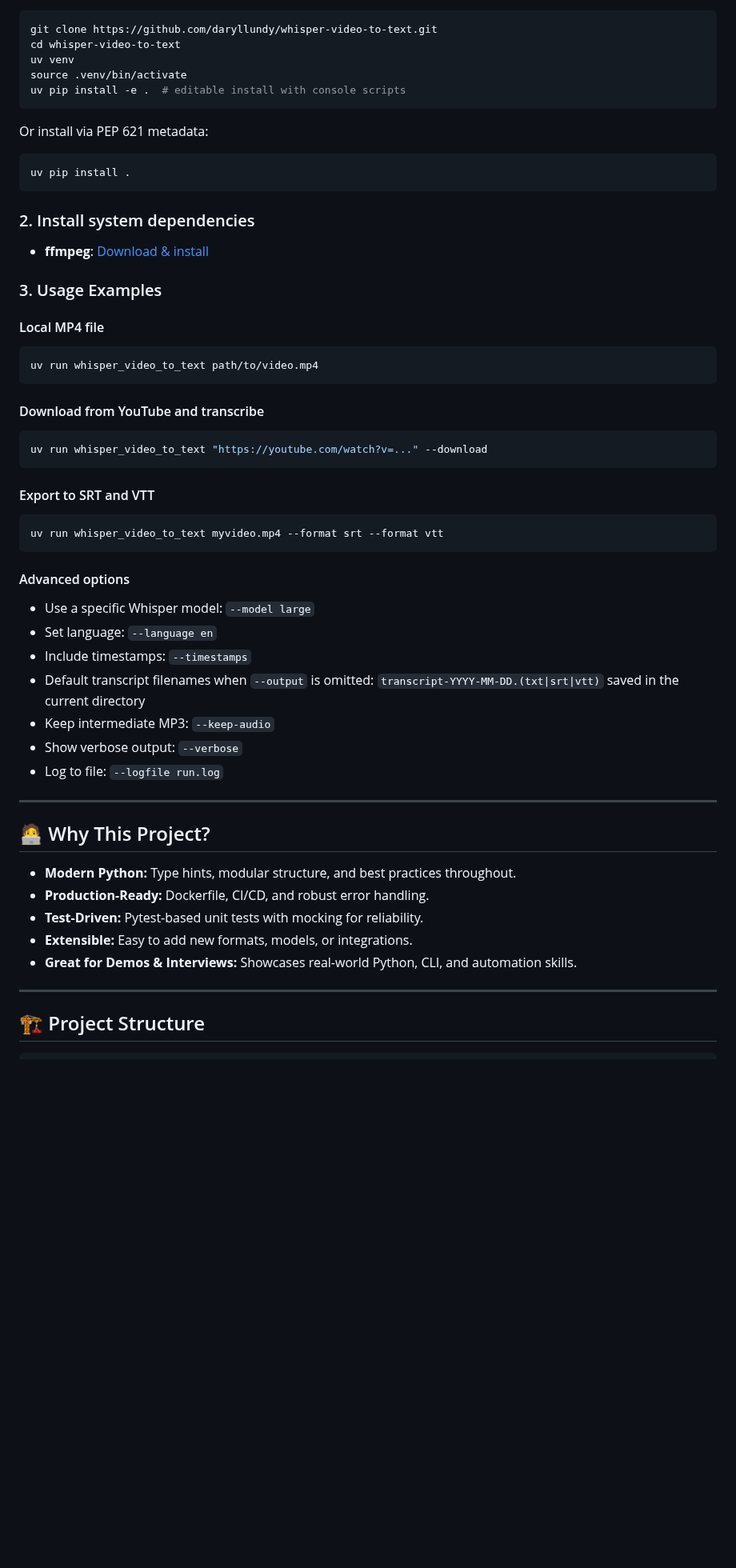
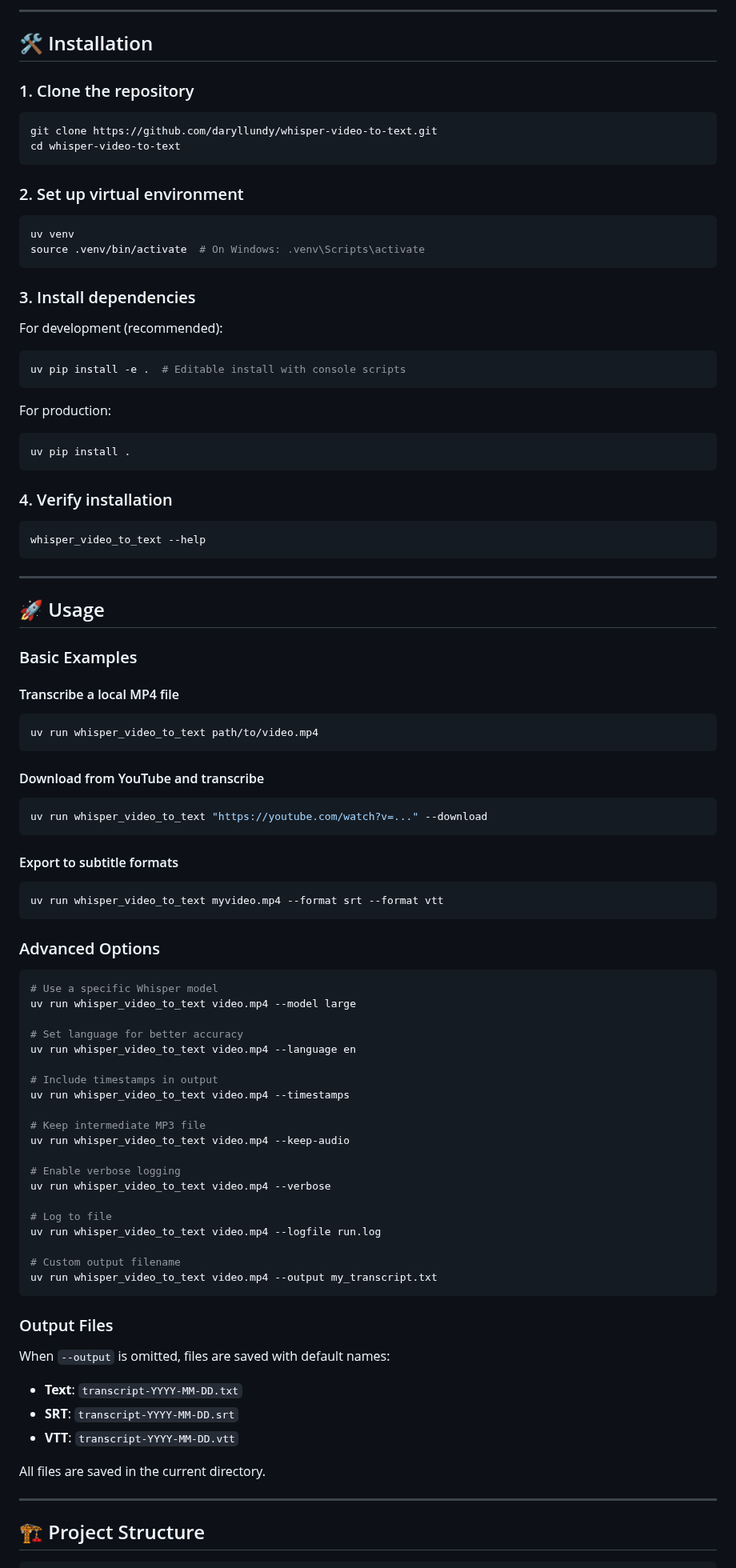
Before and after one commit to daryllundy/whisper-video-to-text, a Markdown page: README.md, the part around one of its changes. Shown at 80% size. GitHub-like rendering; blank space fills up the shorter version.

````diff
--- a/README.md
+++ b/README.md
@@ -27,61 +77,93 @@
+---
+
+## 🛠️ Installation
+
+### 1. Clone the repository
 
 ```bash
 git clone https://github.com/daryllundy/whisper-video-to-text.git
 cd whisper-video-to-text
-uv venv
-source .venv/bin/activate
-uv pip install -e .  # editable install with console scripts
 ```
 
-Or install via PEP 621 metadata:
+### 2. Set up virtual environment
 
+```bash
+uv venv
+source .venv/bin/activate  # On Windows: .venv\Scripts\activate
+```
+
+### 3. Install dependencies
+
+For development (recommended):
+```bash
+uv pip install -e .  # Editable install with console scripts
+```
+
+For production:
 ```bash
 uv pip install .
 ```
 
-### 2. Install system dependencies
+### 4. Verify installation
 
-- **ffmpeg**: [Download & install](https://ffmpeg.org/download.html)
+```bash
+whisper_video_to_text --help
+```
 
-### 3. Usage Examples
+---
 
-#### Local MP4 file
+## 🚀 Usage
 
+### Basic Examples
+
+#### Transcribe a local MP4 file
 ```bash
 uv run whisper_video_to_text path/to/video.mp4
 ```
 
 #### Download from YouTube and transcribe
-
 ```bash
 uv run whisper_video_to_text "https://youtube.com/watch?v=..." --download
 ```
 
-#### Export to SRT and VTT
-
+#### Export to subtitle formats
 ```bash
 uv run whisper_video_to_text myvideo.mp4 --format srt --format vtt
 ```
 
-#### Advanced options
+### Advanced Options
 
-- Use a specific Whisper model: `--model large`
-- Set language: `--language en`
-- Include timestamps: `--timestamps`
-- Default transcript filenames when `--output` is omitted: `transcript-YYYY-MM-DD.(txt|srt|vtt)` saved in the current directory
-- Keep intermediate MP3: `--keep-audio`
-- Show verbose output: `--verbose`
-- Log to file: `--logfile run.log`
+```bash
+# Use a specific Whisper model
+uv run whisper_video_to_text video.mp4 --model large
 
----
+# Set language for better accuracy
+uv run whisper_video_to_text video.mp4 --language en
 
-## 🧑‍💻 Why This Project?
+# Include timestamps in output
+uv run whisper_video_to_text video.mp4 --timestamps
 
-- **Modern Python:** Type hints, modular structure, and best practices throughout.
-- **Production-Ready:** Dockerfile, CI/CD, and robust error handling.
-- **Test-Driven:** Pytest-based unit tests with mocking for reliability.
-- **Extensible:** Easy to add new formats, models, or integrations.
-- **Great for Demos & Interviews:** Showcases real-world Python, CLI, and automation skills.
+# Keep intermediate MP3 file
+uv run whisper_video_to_text video.mp4 --keep-audio
+
+# Enable verbose logging
+uv run whisper_video_to_text video.mp4 --verbose
+
+# Log to file
+uv run whisper_video_to_text video.mp4 --logfile run.log
+
+# Custom output filename
+uv run whisper_video_to_text video.mp4 --output my_transcript.txt
+```
+
+### Output Files
+
+When `--output` is omitted, files are saved with default names:
+- **Text**: `transcript-YYYY-MM-DD.txt`
+- **SRT**: `transcript-YYYY-MM-DD.srt`
+- **VTT**: `transcript-YYYY-MM-DD.vtt`
+
+All files are saved in the current directory.
 
 ---
 
````
Also changed, not shown: other parts of README.md (+138 -35 lines).
